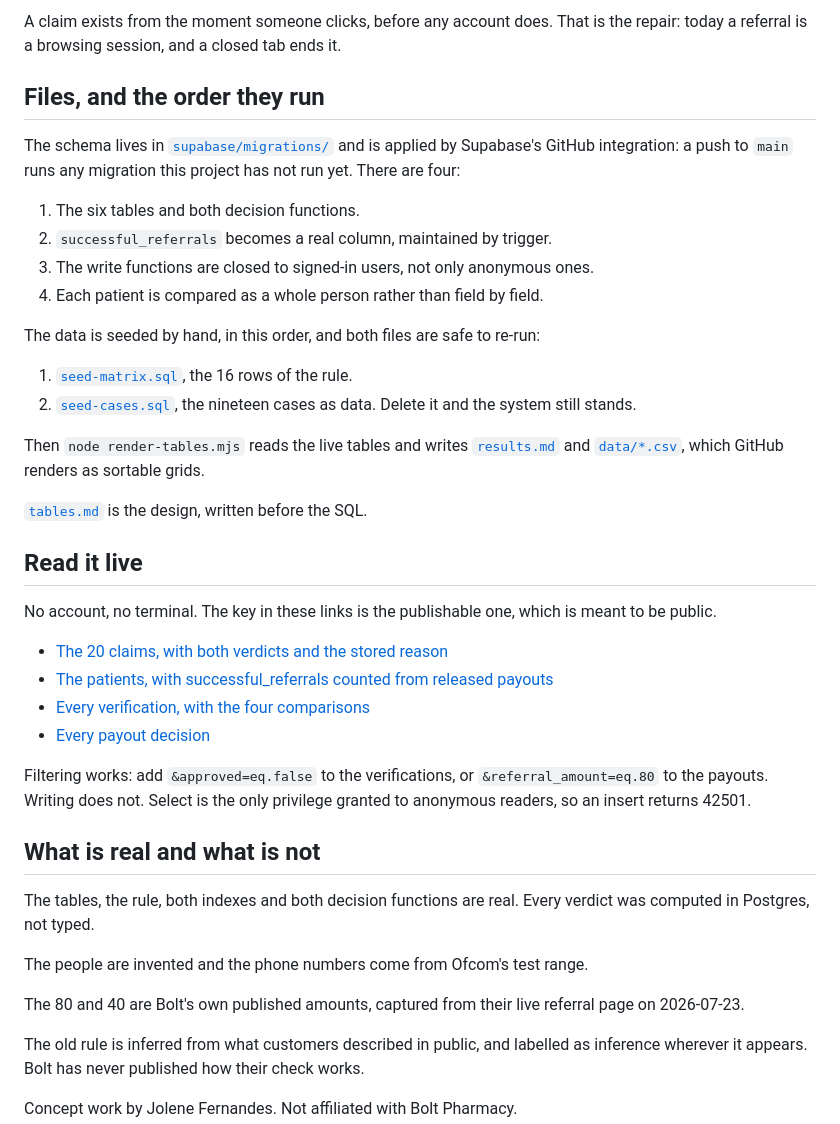
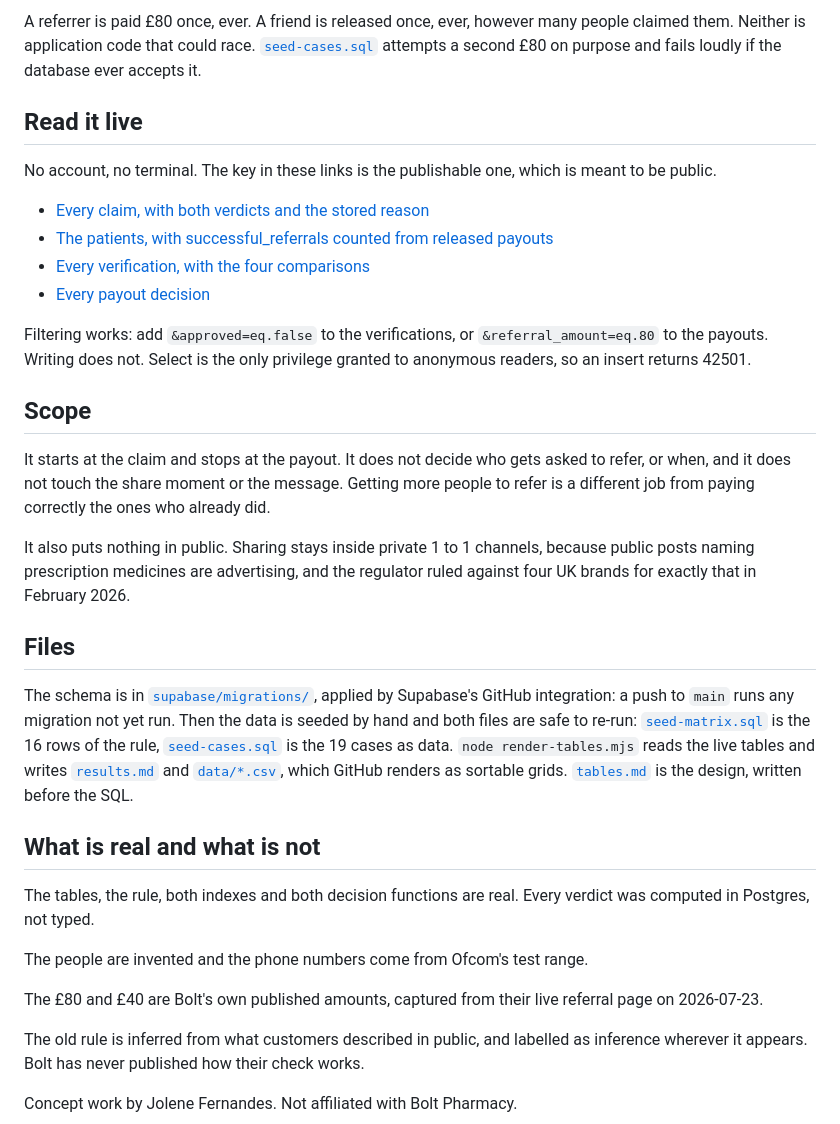
Before and after one commit to joleneann/bolt-referral-tables, a Markdown page: README.md, the part around one of its changes. Rendered like a GitHub page.

```diff
--- a/README.md
+++ b/README.md
@@ -140,33 +94,12 @@ erDiagram
-A claim exists from the moment someone clicks, before any account does. That is the repair: today
-a referral is a browsing session, and a closed tab ends it.
-
-## Files, and the order they run
-
-The schema lives in [`supabase/migrations/`](supabase/migrations/) and is applied by Supabase's
-GitHub integration: a push to `main` runs any migration this project has not run yet. There are four:
-
-1. The six tables and both decision functions.
-2. `successful_referrals` becomes a real column, maintained by trigger.
-3. The write functions are closed to signed-in users, not only anonymous ones.
-4. Each patient is compared as a whole person rather than field by field.
-
-The data is seeded by hand, in this order, and both files are safe to re-run:
-
-1. [`seed-matrix.sql`](seed-matrix.sql), the 16 rows of the rule.
-2. [`seed-cases.sql`](seed-cases.sql), the nineteen cases as data. Delete it and the system still
-   stands.
-
-Then `node render-tables.mjs` reads the live tables and writes [`results.md`](results.md) and
-[`data/*.csv`](data/), which GitHub renders as sortable grids.
-
-[`tables.md`](tables.md) is the design, written before the SQL.
+A referrer is paid £80 once, ever. A friend is released once, ever, however many people claimed
+them. Neither is application code that could race. [`seed-cases.sql`](seed-cases.sql) attempts a
+second £80 on purpose and fails loudly if the database ever accepts it.
 
 ## Read it live
 
-No account, no terminal. The key in these links is the publishable one, which is meant to be
-public.
+No account, no terminal. The key in these links is the publishable one, which is meant to be public.
 
-- [The 20 claims, with both verdicts and the stored reason](https://doiyvwwvddgokurwyvvb.supabase.co/rest/v1/claims?select=friend_email,friend_phone,claim_status,grant_friend_discount(manual_verification_needed,approved,verdict_note,release_friend_discount),grant_patient_discount(first_claim,referral_amount,release_patient_discount)&order=creation_date&apikey=sb_publishable__nHann-Y9PXbsuaJVmcAxg__f8Y0Rvy)
+- [Every claim, with both verdicts and the stored reason](https://doiyvwwvddgokurwyvvb.supabase.co/rest/v1/claims?select=friend_email,friend_phone,claim_status,grant_friend_discount(manual_verification_needed,approved,verdict_note,release_friend_discount),grant_patient_discount(first_claim,referral_amount,release_patient_discount)&order=creation_date&apikey=sb_publishable__nHann-Y9PXbsuaJVmcAxg__f8Y0Rvy)
 - [The patients, with successful_referrals counted from released payouts](https://doiyvwwvddgokurwyvvb.supabase.co/rest/v1/patients?select=first_name,last_name,address_line,postcode,successful_referrals,customer_since&order=customer_since&apikey=sb_publishable__nHann-Y9PXbsuaJVmcAxg__f8Y0Rvy)
 - [Every verification, with the four comparisons](https://doiyvwwvddgokurwyvvb.supabase.co/rest/v1/grant_friend_discount?select=first_name_match,last_name_match,address_match,postcode_match,manual_verification_needed,manual_approved,approved,verdict_note,release_friend_discount&apikey=sb_publishable__nHann-Y9PXbsuaJVmcAxg__f8Y0Rvy)
 - [Every payout decision](https://doiyvwwvddgokurwyvvb.supabase.co/rest/v1/grant_patient_discount?select=transaction_success,first_claim,referral_amount,release_patient_discount&apikey=sb_publishable__nHann-Y9PXbsuaJVmcAxg__f8Y0Rvy)
@@ -175,6 +108,25 @@ Filtering works: add `&approved=eq.false` to the verifications, or `&referral_am
 payouts. Writing does not. Select is the only privilege granted to anonymous readers, so an insert
 returns 42501.
 
+## Scope
+
+It starts at the claim and stops at the payout. It does not decide who gets asked to refer, or
+when, and it does not touch the share moment or the message. Getting more people to refer is a
+different job from paying correctly the ones who already did.
+
+It also puts nothing in public. Sharing stays inside private 1 to 1 channels, because public posts
+naming prescription medicines are advertising, and the regulator ruled against four UK brands for
+exactly that in February 2026.
+
+## Files
+
+The schema is in [`supabase/migrations/`](supabase/migrations/), applied by Supabase's GitHub
+integration: a push to `main` runs any migration not yet run. Then the data is seeded by hand and
+both files are safe to re-run: [`seed-matrix.sql`](seed-matrix.sql) is the 16 rows of the rule,
+[`seed-cases.sql`](seed-cases.sql) is the 19 cases as data. `node render-tables.mjs` reads the live
+tables and writes [`results.md`](results.md) and [`data/*.csv`](data/), which GitHub renders as
+sortable grids. [`tables.md`](tables.md) is the design, written before the SQL.
+
 ## What is real and what is not
 
 The tables, the rule, both indexes and both decision functions are real. Every verdict was computed
@@ -182,7 +134,7 @@ in Postgres, not typed.
 
 The people are invented and the phone numbers come from Ofcom's test range.
 
-The 80 and 40 are Bolt's own published amounts, captured from their live referral page on
+The £80 and £40 are Bolt's own published amounts, captured from their live referral page on
 2026-07-23.
 
 The old rule is inferred from what customers described in public, and labelled as inference
```
Also changed, not shown: other parts of README.md (+40 -86 lines).
